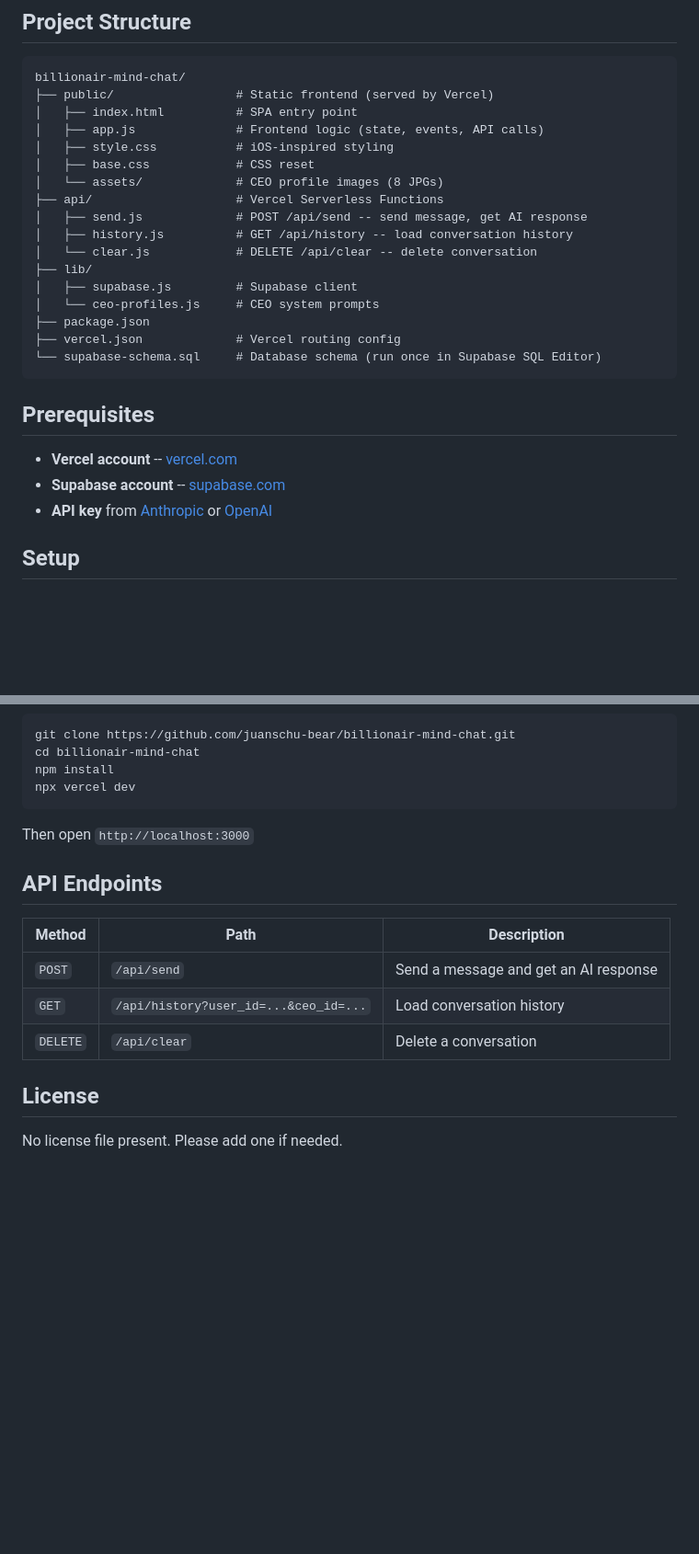
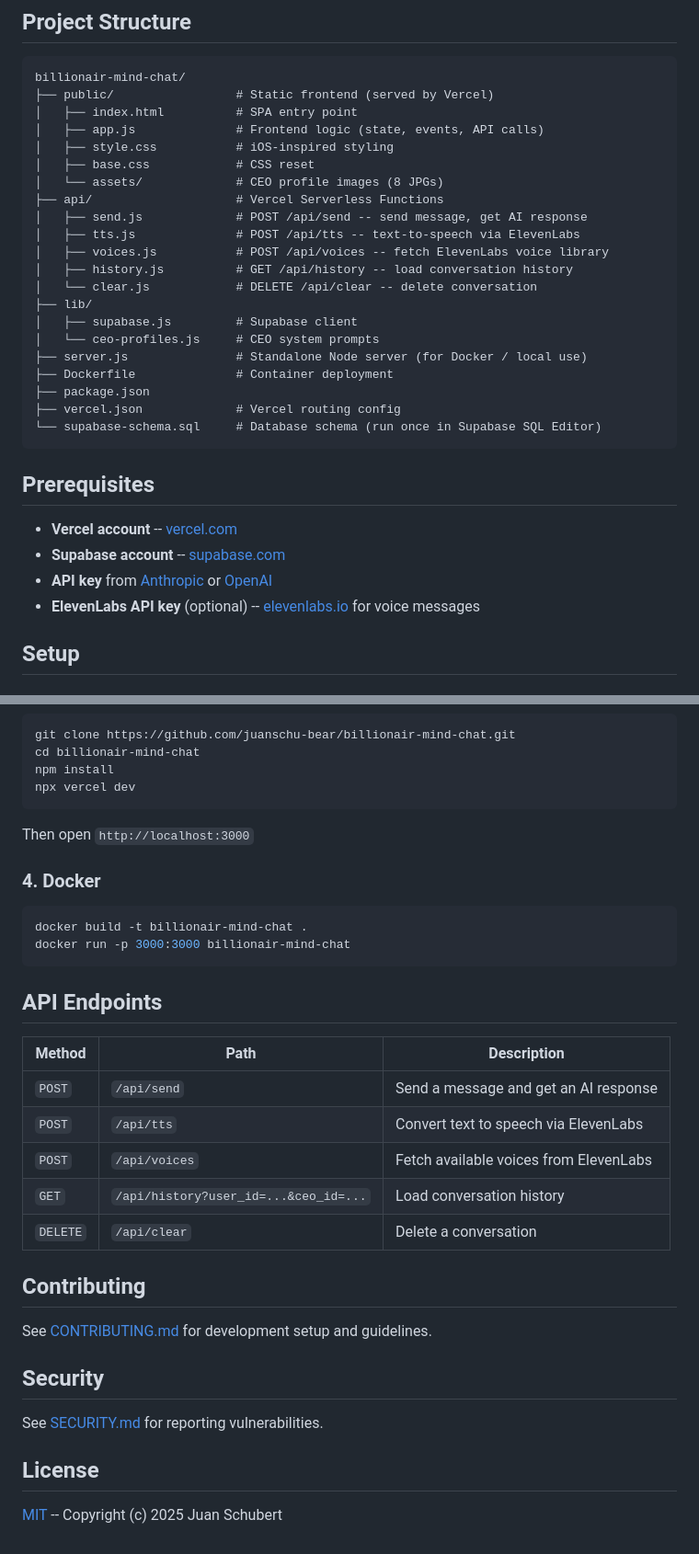
Before and after one commit to juanschu-bear/billionair-mind-chat, a Markdown page: README.md, 2 parts joined by grey strips. Shown at 92% size. Rendered like a GitHub page; blank space fills up the shorter version.

Commit message:
Update README with voice features, Docker, and open source links
https://claude.ai/code/session_01AUT5dnrjfESG47kgCtWzVY

````diff
--- a/README.md
+++ b/README.md
@@ -34,11 +45,15 @@ billionair-mind-chat/
 │   └── assets/             # CEO profile images (8 JPGs)
 ├── api/                    # Vercel Serverless Functions
 │   ├── send.js             # POST /api/send -- send message, get AI response
+│   ├── tts.js              # POST /api/tts -- text-to-speech via ElevenLabs
+│   ├── voices.js           # POST /api/voices -- fetch ElevenLabs voice library
 │   ├── history.js          # GET /api/history -- load conversation history
 │   └── clear.js            # DELETE /api/clear -- delete conversation
 ├── lib/
 │   ├── supabase.js         # Supabase client
 │   └── ceo-profiles.js     # CEO system prompts
+├── server.js               # Standalone Node server (for Docker / local use)
+├── Dockerfile              # Container deployment
 ├── package.json
 ├── vercel.json             # Vercel routing config
 └── supabase-schema.sql     # Database schema (run once in Supabase SQL Editor)
@@ -49,6 +64,7 @@ billionair-mind-chat/
 - **Vercel account** -- [vercel.com](https://vercel.com)
 - **Supabase account** -- [supabase.com](https://supabase.com)
 - **API key** from [Anthropic](https://console.anthropic.com) or [OpenAI](https://platform.openai.com)
+- **ElevenLabs API key** (optional) -- [elevenlabs.io](https://elevenlabs.io) for voice messages
 
 ## Setup
 
@@ -77,14 +93,31 @@ npx vercel dev
 
 Then open `http://localhost:3000`
 
+### 4. Docker
+
+```bash
+docker build -t billionair-mind-chat .
+docker run -p 3000:3000 billionair-mind-chat
+```
+
 ## API Endpoints
 
 | Method | Path | Description |
 |--------|------|-------------|
 | `POST` | `/api/send` | Send a message and get an AI response |
+| `POST` | `/api/tts` | Convert text to speech via ElevenLabs |
+| `POST` | `/api/voices` | Fetch available voices from ElevenLabs |
 | `GET` | `/api/history?user_id=...&ceo_id=...` | Load conversation history |
 | `DELETE` | `/api/clear` | Delete a conversation |
 
+## Contributing
+
+See [CONTRIBUTING.md](CONTRIBUTING.md) for development setup and guidelines.
+
+## Security
+
+See [SECURITY.md](SECURITY.md) for reporting vulnerabilities.
+
 ## License
 
-No license file present. Please add one if needed.
+[MIT](LICENSE) -- Copyright (c) 2025 Juan Schubert
````
Also changed, not shown: other parts of README.md (+12 -1 lines).
